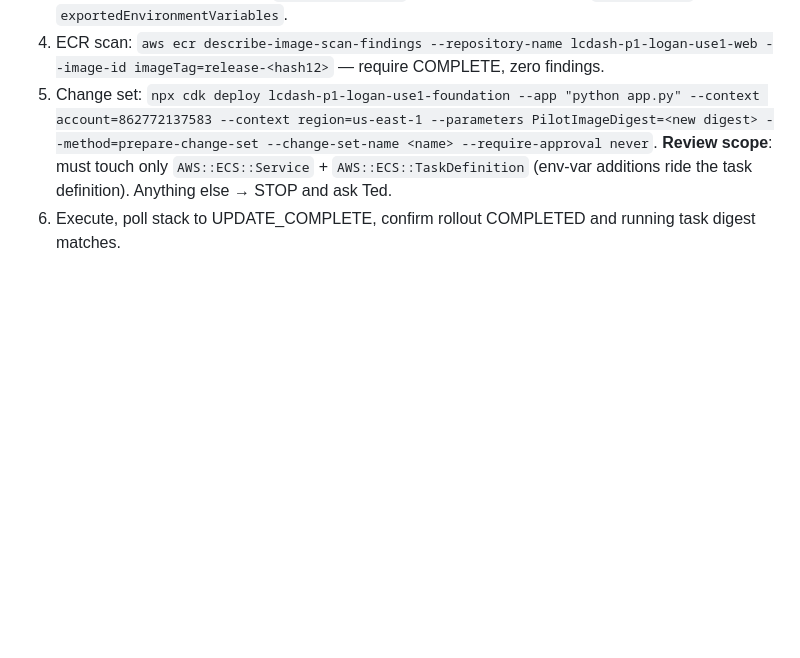
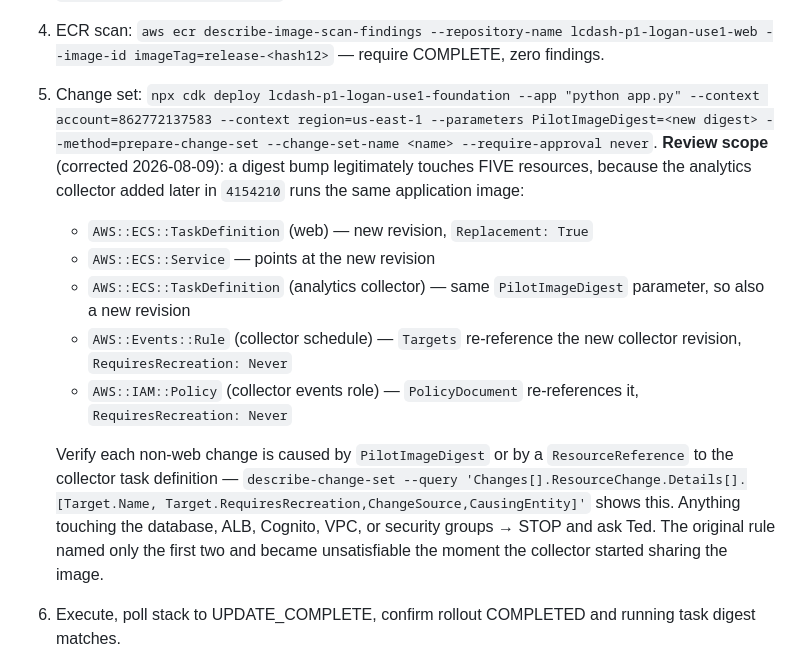
Before and after one commit to shegone/LCDash, a Markdown page: docs/planning/MAE_TOOL_CALLING_PLAN_2026-08-08.md, the part around the change. Drawn GitHub-style; blank space fills up the shorter version.

Commit message:
docs: correct the release change-set scope rule, which had become unsatisfiable
The MAE tool-calling plan told the operator a digest bump must touch only
AWS::ECS::Service and AWS::ECS::TaskDefinition, and to STOP for anything else.
That rule was written before commit 4154210 added the EventBridge-scheduled
analytics collector, which runs the SAME application image -- so from that point
on every digest bump also touches the collector's task definition (same
PilotImageDigest parameter), its schedule rule, and its events-role policy, the
last two only re-referencing the new revision with RequiresRecreation: Never.
The rule could no longer be satisfied by any correct deploy, which makes a
stop-and-ask gate worse than useless: it fires every time and trains the reader
to wave it through.

Now enumerates the five expected resources with the reason each appears, and
gives the describe-change-set query that shows causation, so the check is
whether every non-web change traces to PilotImageDigest or to a
ResourceReference on the collector task definition. The stop condition is
narrowed to what actually matters: database, ALB, Cognito, VPC, or security
groups.

Verified against the release of 7505fae: exactly those five, nothing else.

Co-Authored-By: Claude Opus 4.8 <noreply@anthropic.com>

```diff
--- a/docs/planning/MAE_TOOL_CALLING_PLAN_2026-08-08.md
+++ b/docs/planning/MAE_TOOL_CALLING_PLAN_2026-08-08.md
@@ -241,9 +241,25 @@ what shipped, rev number, digest, verification notes.
    "python app.py" --context account=862772137583 --context
    region=us-east-1 --parameters PilotImageDigest=<new digest>
    --method=prepare-change-set --change-set-name <name>
-   --require-approval never`. **Review scope**: must touch only
-   `AWS::ECS::Service` + `AWS::ECS::TaskDefinition` (env-var additions
-   ride the task definition). Anything else → STOP and ask Ted.
+   --require-approval never`. **Review scope** (corrected 2026-08-09): a
+   digest bump legitimately touches FIVE resources, because the analytics
+   collector added later in `4154210` runs the same application image:
+   - `AWS::ECS::TaskDefinition` (web) — new revision, `Replacement: True`
+   - `AWS::ECS::Service` — points at the new revision
+   - `AWS::ECS::TaskDefinition` (analytics collector) — same
+     `PilotImageDigest` parameter, so also a new revision
+   - `AWS::Events::Rule` (collector schedule) — `Targets` re-reference the
+     new collector revision, `RequiresRecreation: Never`
+   - `AWS::IAM::Policy` (collector events role) — `PolicyDocument`
+     re-references it, `RequiresRecreation: Never`
+
+   Verify each non-web change is caused by `PilotImageDigest` or by a
+   `ResourceReference` to the collector task definition — `describe-change-set
+   --query 'Changes[].ResourceChange.Details[].[Target.Name,
+   Target.RequiresRecreation,ChangeSource,CausingEntity]'` shows this. Anything
+   touching the database, ALB, Cognito, VPC, or security groups → STOP and ask
+   Ted. The original rule named only the first two and became unsatisfiable the
+   moment the collector started sharing the image.
 6. Execute, poll stack to UPDATE_COMPLETE, confirm rollout COMPLETED and
    running task digest matches.
 7. First deploy ships with the flag **off** — verify no behavior change
```
